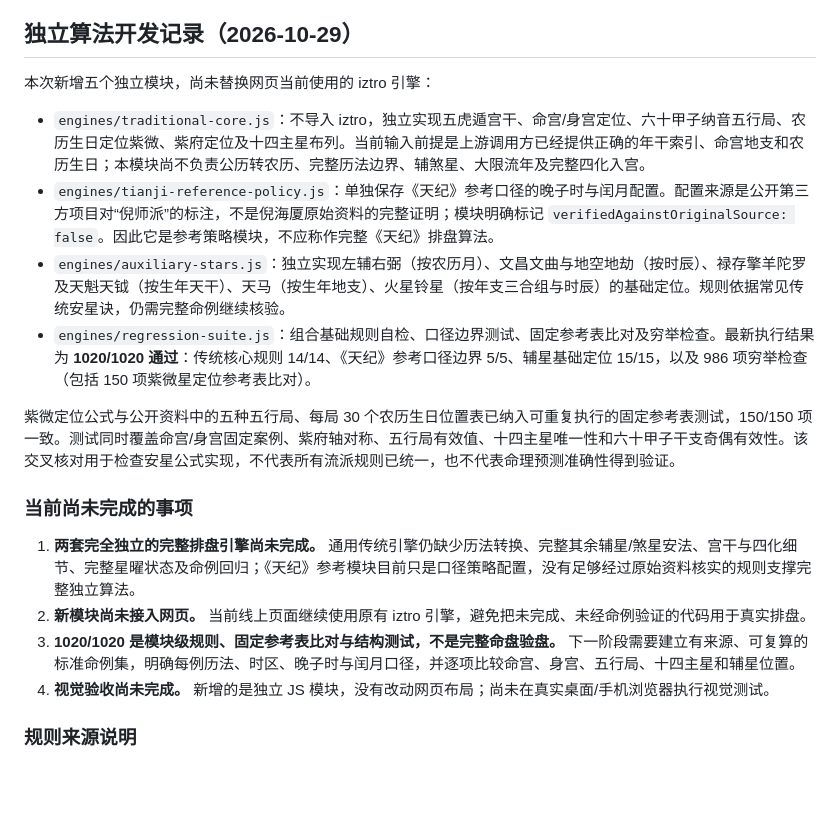
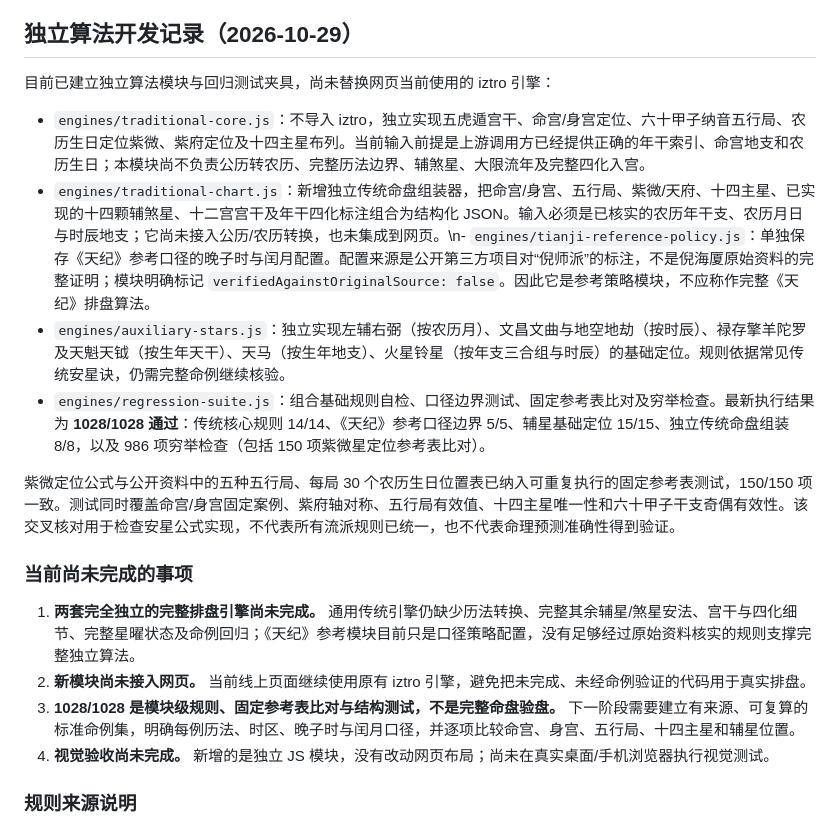
Before and after one commit to ZHOU-litong-fly/DestinyCompass, a Markdown page: ziwei-doushu/README.md, the part around the change. GitHub-like rendering; blank space fills up the shorter version.

Commit message:
Document independent traditional chart assembler and tests

```diff
--- a/ziwei-doushu/README.md
+++ b/ziwei-doushu/README.md
@@ -70,12 +70,12 @@
 
 ## 独立算法开发记录（2026-10-29）
 
-本次新增五个独立模块，尚未替换网页当前使用的 iztro 引擎：
+目前已建立独立算法模块与回归测试夹具，尚未替换网页当前使用的 iztro 引擎：
 
 - `engines/traditional-core.js`：不导入 iztro，独立实现五虎遁宫干、命宫/身宫定位、六十甲子纳音五行局、农历生日定位紫微、紫府定位及十四主星布列。当前输入前提是上游调用方已经提供正确的年干索引、命宫地支和农历生日；本模块尚不负责公历转农历、完整历法边界、辅煞星、大限流年及完整四化入宫。
-- `engines/tianji-reference-policy.js`：单独保存《天纪》参考口径的晚子时与闰月配置。配置来源是公开第三方项目对“倪师派”的标注，不是倪海厦原始资料的完整证明；模块明确标记 `verifiedAgainstOriginalSource: false`。因此它是参考策略模块，不应称作完整《天纪》排盘算法。
+- `engines/traditional-chart.js`：新增独立传统命盘组装器，把命宫/身宫、五行局、紫微/天府、十四主星、已实现的十四颗辅煞星、十二宫宫干及年干四化标注组合为结构化 JSON。输入必须是已核实的农历年干支、农历月日与时辰地支；它尚未接入公历/农历转换，也未集成到网页。\n- `engines/tianji-reference-policy.js`：单独保存《天纪》参考口径的晚子时与闰月配置。配置来源是公开第三方项目对“倪师派”的标注，不是倪海厦原始资料的完整证明；模块明确标记 `verifiedAgainstOriginalSource: false`。因此它是参考策略模块，不应称作完整《天纪》排盘算法。
 - `engines/auxiliary-stars.js`：独立实现左辅右弼（按农历月）、文昌文曲与地空地劫（按时辰）、禄存擎羊陀罗及天魁天钺（按生年天干）、天马（按生年地支）、火星铃星（按年支三合组与时辰）的基础定位。规则依据常见传统安星诀，仍需完整命例继续核验。
-- `engines/regression-suite.js`：组合基础规则自检、口径边界测试、固定参考表比对及穷举检查。最新执行结果为 **1020/1020 通过**：传统核心规则 14/14、《天纪》参考口径边界 5/5、辅星基础定位 15/15，以及 986 项穷举检查（包括 150 项紫微星定位参考表比对）。
+- `engines/regression-suite.js`：组合基础规则自检、口径边界测试、固定参考表比对及穷举检查。最新执行结果为 **1028/1028 通过**：传统核心规则 14/14、《天纪》参考口径边界 5/5、辅星基础定位 15/15、独立传统命盘组装 8/8，以及 986 项穷举检查（包括 150 项紫微星定位参考表比对）。
 
 紫微定位公式与公开资料中的五种五行局、每局 30 个农历生日位置表已纳入可重复执行的固定参考表测试，150/150 项一致。测试同时覆盖命宫/身宫固定案例、紫府轴对称、五行局有效值、十四主星唯一性和六十甲子干支奇偶有效性。该交叉核对用于检查安星公式实现，不代表所有流派规则已统一，也不代表命理预测准确性得到验证。
 
@@ -83,7 +83,7 @@
 
 1. **两套完全独立的完整排盘引擎尚未完成。** 通用传统引擎仍缺少历法转换、完整其余辅星/煞星安法、宫干与四化细节、完整星曜状态及命例回归；《天纪》参考模块目前只是口径策略配置，没有足够经过原始资料核实的规则支撑完整独立算法。
 2. **新模块尚未接入网页。** 当前线上页面继续使用原有 iztro 引擎，避免把未完成、未经命例验证的代码用于真实排盘。
-3. **1020/1020 是模块级规则、固定参考表比对与结构测试，不是完整命盘验盘。** 下一阶段需要建立有来源、可复算的标准命例集，明确每例历法、时区、晚子时与闰月口径，并逐项比较命宫、身宫、五行局、十四主星和辅星位置。
+3. **1028/1028 是模块级规则、固定参考表比对与结构测试，不是完整命盘验盘。** 下一阶段需要建立有来源、可复算的标准命例集，明确每例历法、时区、晚子时与闰月口径，并逐项比较命宫、身宫、五行局、十四主星和辅星位置。
 4. **视觉验收尚未完成。** 新增的是独立 JS 模块，没有改动网页布局；尚未在真实桌面/手机浏览器执行视觉测试。
 
 ### 规则来源说明
```
